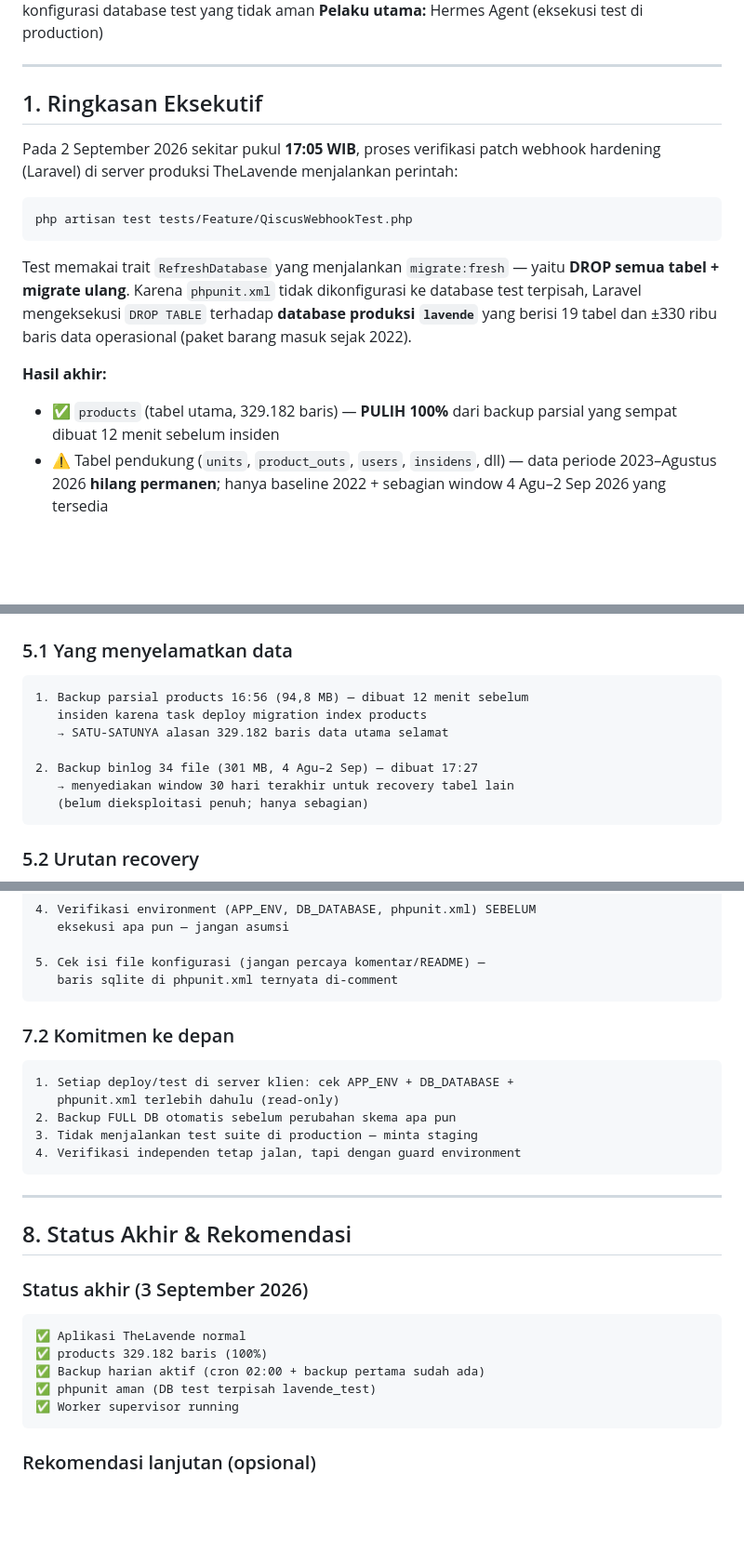
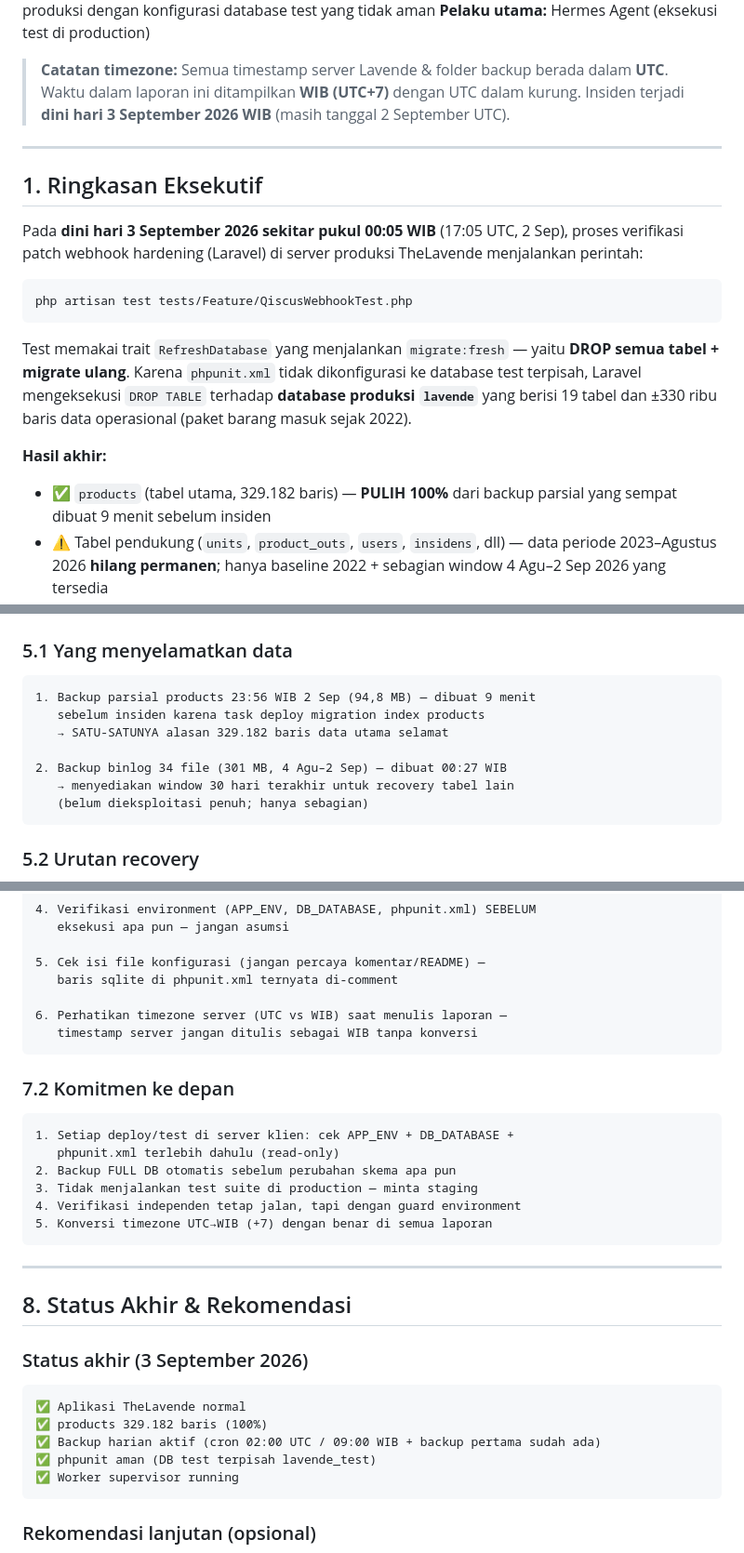
Before and after one commit to syahrizal-as/training-webdev, a Markdown page: lavende-postmortem-20260902.md, 3 parts joined by grey strips. Shown at 93% size. Drawn GitHub-style; blank space fills up the shorter version.

````diff
--- a/lavende-postmortem-20260902.md
+++ b/lavende-postmortem-20260902.md
@@ -6,11 +6,13 @@
 **Penyebab akar:** Proses test otomatis dijalankan di server produksi dengan konfigurasi database test yang tidak aman
 **Pelaku utama:** Hermes Agent (eksekusi test di production)
+
+> **Catatan timezone:** Semua timestamp server Lavende & folder backup berada dalam **UTC**. Waktu dalam laporan ini ditampilkan **WIB (UTC+7)** dengan UTC dalam kurung. Insiden terjadi **dini hari 3 September 2026 WIB** (masih tanggal 2 September UTC).
 
 ---
 
 ## 1. Ringkasan Eksekutif
 
-Pada 2 September 2026 sekitar pukul **17:05 WIB**, proses verifikasi patch webhook hardening (Laravel) di server produksi TheLavende menjalankan perintah:
+Pada **dini hari 3 September 2026 sekitar pukul 00:05 WIB** (17:05 UTC, 2 Sep), proses verifikasi patch webhook hardening (Laravel) di server produksi TheLavende menjalankan perintah:
 
 ```bash
 php artisan test tests/Feature/QiscusWebhookTest.php
@@ -19,5 +21,5 @@ php artisan test tests/Feature/QiscusWebhookTest.php
 Test memakai trait `RefreshDatabase` yang menjalankan `migrate:fresh` — yaitu **DROP semua tabel + migrate ulang**. Karena `phpunit.xml` tidak dikonfigurasi ke database test terpisah, Laravel mengeksekusi `DROP TABLE` terhadap **database produksi `lavende`** yang berisi 19 tabel dan ±330 ribu baris data operasional (paket barang masuk sejak 2022).
 
 **Hasil akhir:**
-- ✅ `products` (tabel utama, 329.182 baris) — **PULIH 100%** dari backup parsial yang sempat dibuat 12 menit sebelum insiden
+- ✅ `products` (tabel utama, 329.182 baris) — **PULIH 100%** dari backup parsial yang sempat dibuat 9 menit sebelum insiden
 - ⚠️ Tabel pendukung (`units`, `product_outs`, `users`, `insidens`, dll) — data periode 2023–Agustus 2026 **hilang permanen**; hanya baseline 2022 + sebagian window 4 Agu–2 Sep 2026 yang tersedia
@@ -110,11 +112,11 @@ Tanpa override, Laravel memakai koneksi default dari `.env` → `DB_DATABASE=lav
 ### 5.1 Yang menyelamatkan data
 
 ```text
-1. Backup parsial products 16:56 (94,8 MB) — dibuat 12 menit sebelum
-   insiden karena task deploy migration index products
+1. Backup parsial products 23:56 WIB 2 Sep (94,8 MB) — dibuat 9 menit
+   sebelum insiden karena task deploy migration index products
    → SATU-SATUNYA alasan 329.182 baris data utama selamat
 
-2. Backup binlog 34 file (301 MB, 4 Agu–2 Sep) — dibuat 17:27
+2. Backup binlog 34 file (301 MB, 4 Agu–2 Sep) — dibuat 00:27 WIB
    → menyediakan window 30 hari terakhir untuk recovery tabel lain
    (belum dieksploitasi penuh; hanya sebagian)
 ```
@@ -170,6 +172,9 @@ Data tabel pendukung periode **2023 – 3 Agustus 2026** tidak tersedia di:
 
 5. Cek isi file konfigurasi (jangan percaya komentar/README) —
    baris sqlite di phpunit.xml ternyata di-comment
+
+6. Perhatikan timezone server (UTC vs WIB) saat menulis laporan —
+   timestamp server jangan ditulis sebagai WIB tanpa konversi
 ```
 
 ### 7.2 Komitmen ke depan
@@ -180,6 +185,7 @@ Data tabel pendukung periode **2023 – 3 Agustus 2026** tidak tersedia di:
 2. Backup FULL DB otomatis sebelum perubahan skema apa pun
 3. Tidak menjalankan test suite di production — minta staging
 4. Verifikasi independen tetap jalan, tapi dengan guard environment
+5. Konversi timezone UTC→WIB (+7) dengan benar di semua laporan
 ```
 
 ---
@@ -191,7 +197,7 @@ Data tabel pendukung periode **2023 – 3 Agustus 2026** tidak tersedia di:
 ```text
 ✅ Aplikasi TheLavende normal
 ✅ products 329.182 baris (100%)
-✅ Backup harian aktif (cron 02:00 + backup pertama sudah ada)
+✅ Backup harian aktif (cron 02:00 UTC / 09:00 WIB + backup pertama sudah ada)
 ✅ phpunit aman (DB test terpisah lavende_test)
 ✅ Worker supervisor running
 ```
````
Also changed, not shown: other parts of lavende-postmortem-20260902.md (+25 -25 lines).
